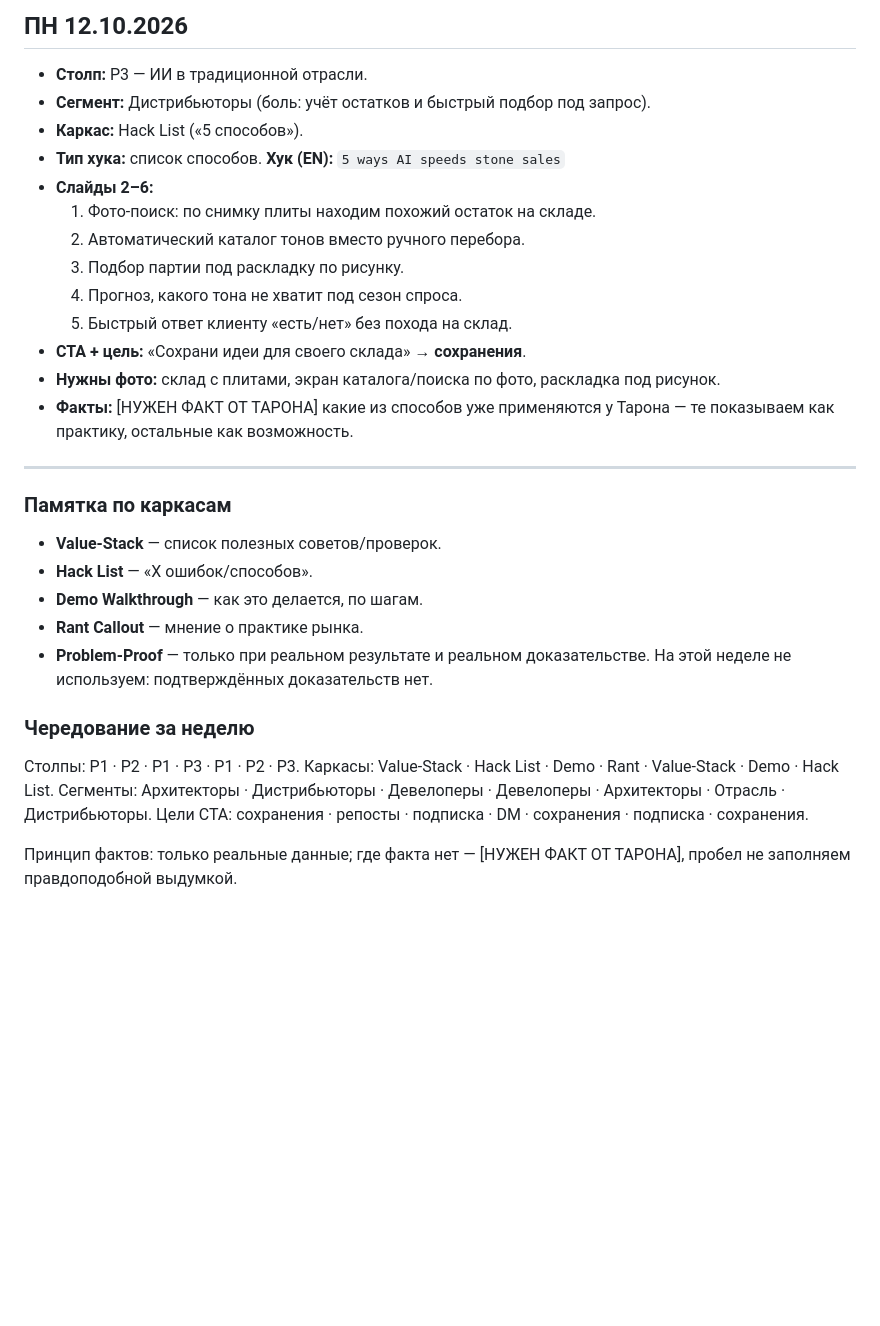
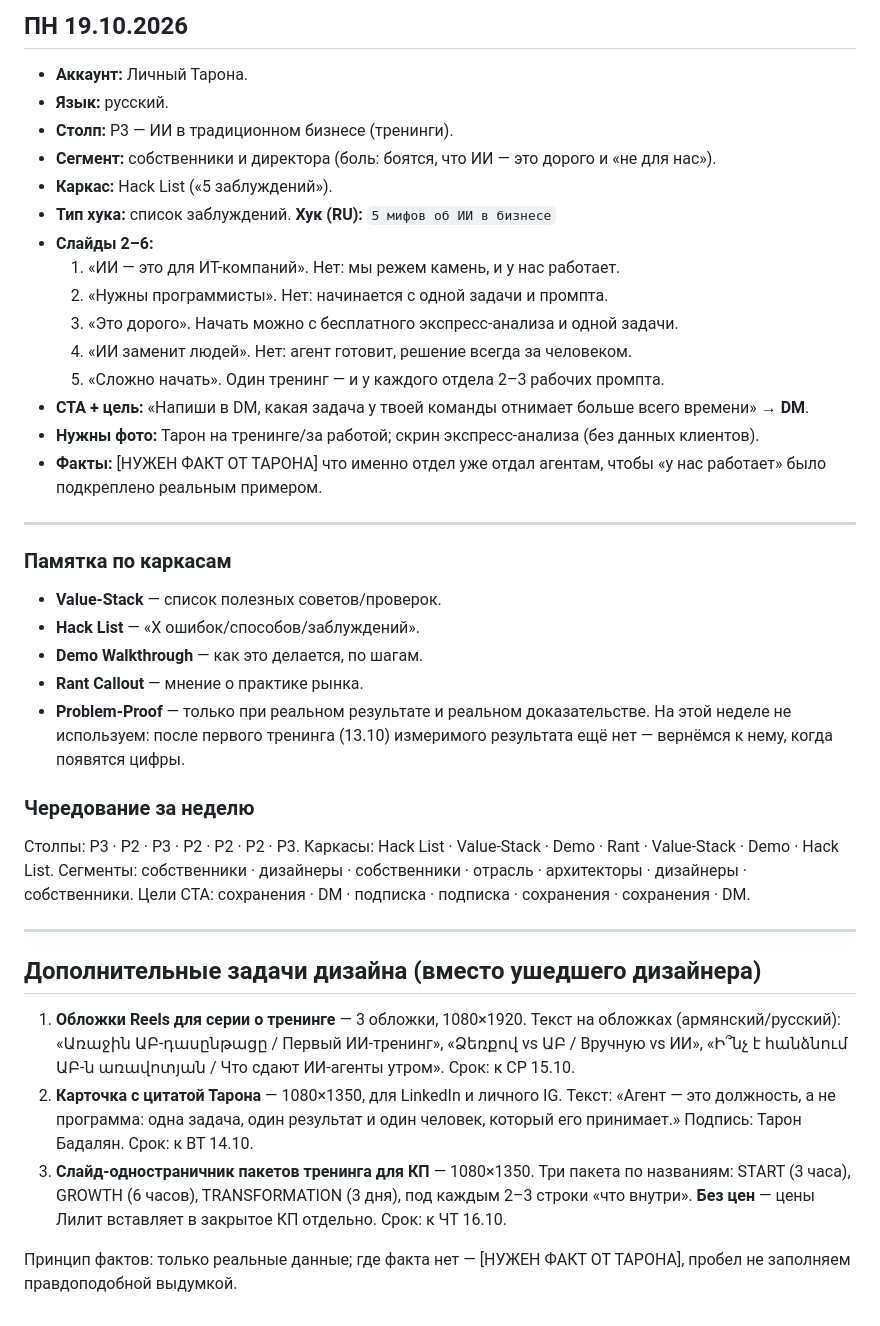
Before and after one commit to worktaronbadalyan-hub/inessa-design, a Markdown page: stonetalks/brief.md, the part around one of its changes. GitHub-like rendering; blank space fills up the shorter version.

```diff
--- a/stonetalks/brief.md
+++ b/stonetalks/brief.md
@@ -103,29 +119,38 @@
 
-## ПН 12.10.2026
-- **Столп:** P3 — ИИ в традиционной отрасли.
-- **Сегмент:** Дистрибьюторы (боль: учёт остатков и быстрый подбор под запрос).
-- **Каркас:** Hack List («5 способов»).
-- **Тип хука:** список способов. **Хук (EN):** `5 ways AI speeds stone sales`
+## ПН 19.10.2026
+- **Аккаунт:** Личный Тарона.
+- **Язык:** русский.
+- **Столп:** P3 — ИИ в традиционном бизнесе (тренинги).
+- **Сегмент:** собственники и директора (боль: боятся, что ИИ — это дорого и «не для нас»).
+- **Каркас:** Hack List («5 заблуждений»).
+- **Тип хука:** список заблуждений. **Хук (RU):** `5 мифов об ИИ в бизнесе`
 - **Слайды 2–6:**
-  1. Фото-поиск: по снимку плиты находим похожий остаток на складе.
-  2. Автоматический каталог тонов вместо ручного перебора.
-  3. Подбор партии под раскладку по рисунку.
-  4. Прогноз, какого тона не хватит под сезон спроса.
-  5. Быстрый ответ клиенту «есть/нет» без похода на склад.
-- **CTA + цель:** «Сохрани идеи для своего склада» → **сохранения**.
-- **Нужны фото:** склад с плитами, экран каталога/поиска по фото, раскладка под рисунок.
-- **Факты:** [НУЖЕН ФАКТ ОТ ТАРОНА] какие из способов уже применяются у Тарона — те показываем как практику, остальные как возможность.
+  1. «ИИ — это для ИТ-компаний». Нет: мы режем камень, и у нас работает.
+  2. «Нужны программисты». Нет: начинается с одной задачи и промпта.
+  3. «Это дорого». Начать можно с бесплатного экспресс-анализа и одной задачи.
+  4. «ИИ заменит людей». Нет: агент готовит, решение всегда за человеком.
+  5. «Сложно начать». Один тренинг — и у каждого отдела 2–3 рабочих промпта.
+- **CTA + цель:** «Напиши в DM, какая задача у твоей команды отнимает больше всего времени» → **DM**.
+- **Нужны фото:** Тарон на тренинге/за работой; скрин экспресс-анализа (без данных клиентов).
+- **Факты:** [НУЖЕН ФАКТ ОТ ТАРОНА] что именно отдел уже отдал агентам, чтобы «у нас работает» было подкреплено реальным примером.
 
 ---
 
 ### Памятка по каркасам
 - **Value-Stack** — список полезных советов/проверок.
-- **Hack List** — «X ошибок/способов».
+- **Hack List** — «X ошибок/способов/заблуждений».
 - **Demo Walkthrough** — как это делается, по шагам.
 - **Rant Callout** — мнение о практике рынка.
-- **Problem-Proof** — только при реальном результате и реальном доказательстве. На этой неделе не используем: подтверждённых доказательств нет.
+- **Problem-Proof** — только при реальном результате и реальном доказательстве. На этой неделе не используем: после первого тренинга (13.10) измеримого результата ещё нет — вернёмся к нему, когда появятся цифры.
 
 ### Чередование за неделю
-Столпы: P1 · P2 · P1 · P3 · P1 · P2 · P3. Каркасы: Value-Stack · Hack List · Demo · Rant · Value-Stack · Demo · Hack List. Сегменты: Архитекторы · Дистрибьюторы · Девелоперы · Девелоперы · Архитекторы · Отрасль · Дистрибьюторы. Цели CTA: сохранения · репосты · подписка · DM · сохранения · подписка · сохранения.
+Столпы: P3 · P2 · P3 · P2 · P2 · P2 · P3. Каркасы: Hack List · Value-Stack · Demo · Rant · Value-Stack · Demo · Hack List. Сегменты: собственники · дизайнеры · собственники · отрасль · архитекторы · дизайнеры · собственники. Цели CTA: сохранения · DM · подписка · подписка · сохранения · сохранения · DM.
+
+---
+
+## Дополнительные задачи дизайна (вместо ушедшего дизайнера)
+1. **Обложки Reels для серии о тренинге** — 3 обложки, 1080×1920. Текст на обложках (армянский/русский): «Առաջին ԱԲ-դասընթացը / Первый ИИ-тренинг», «Ձեռքով vs ԱԲ / Вручную vs ИИ», «Ի՞նչ է հանձնում ԱԲ-ն առավոտյան / Что сдают ИИ-агенты утром». Срок: к СР 15.10.
+2. **Карточка с цитатой Тарона** — 1080×1350, для LinkedIn и личного IG. Текст: «Агент — это должность, а не программа: одна задача, один результат и один человек, который его принимает.» Подпись: Тарон Бадалян. Срок: к ВТ 14.10.
+3. **Слайд-одностраничник пакетов тренинга для КП** — 1080×1350. Три пакета по названиям: START (3 часа), GROWTH (6 часов), TRANSFORMATION (3 дня), под каждым 2–3 строки «что внутри». **Без цен** — цены Лилит вставляет в закрытое КП отдельно. Срок: к ЧТ 16.10.
 
 Принцип фактов: только реальные данные; где факта нет — [НУЖЕН ФАКТ ОТ ТАРОНА], пробел не заполняем правдоподобной выдумкой.
```
Also changed, not shown: other parts of stonetalks/brief.md (+90 -74 lines).
